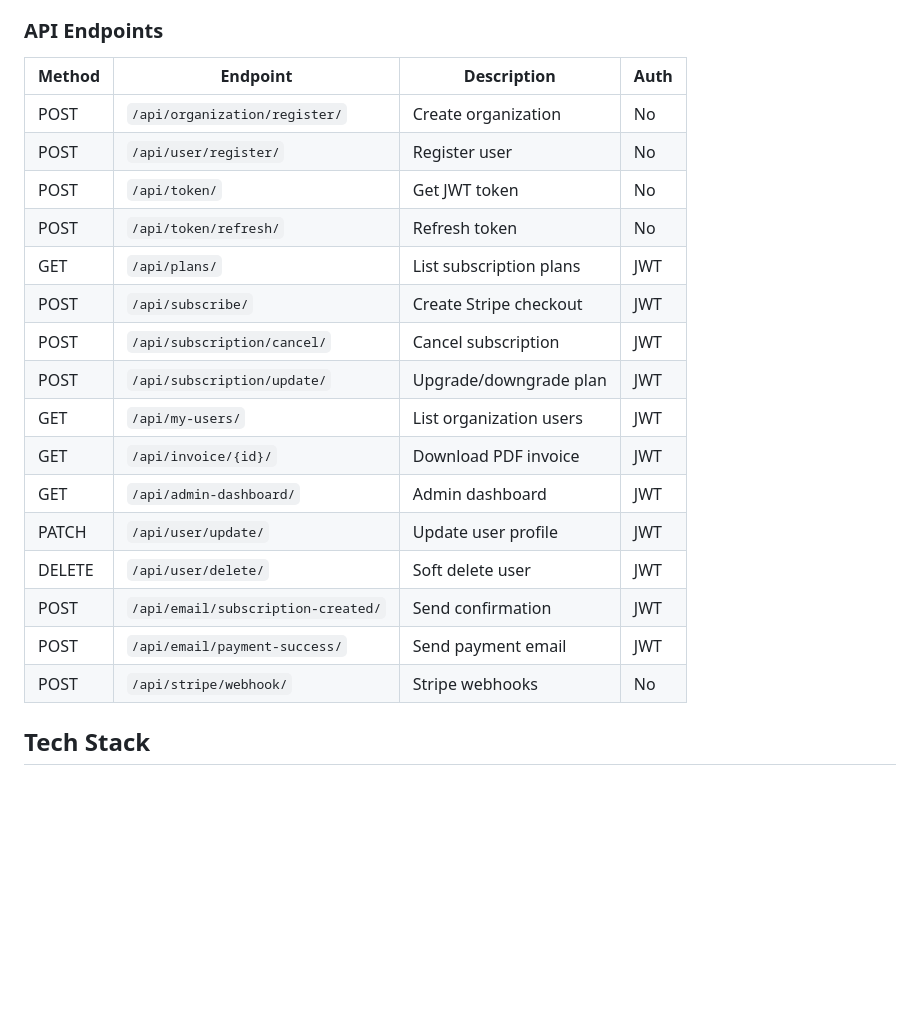
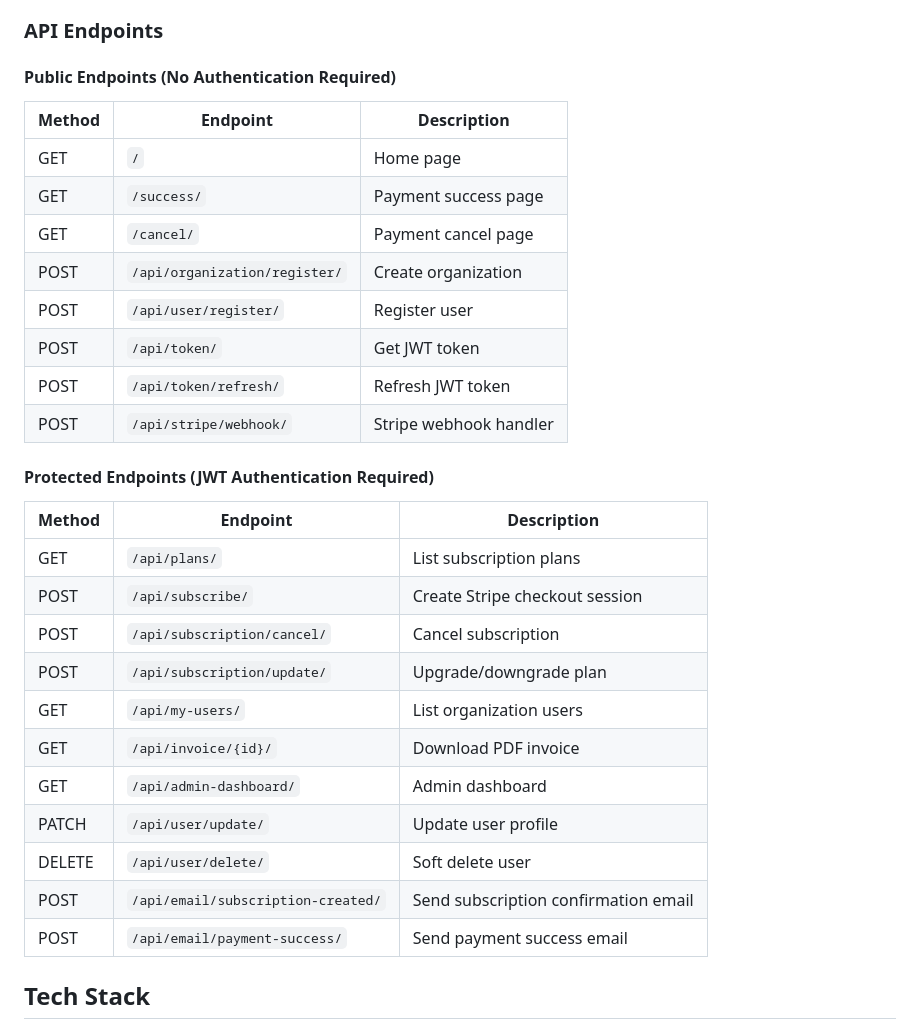
Before and after one commit to Ar-jun-fs9/multi-tenant-saas-billing-system, a Markdown page: README.md, the part around the change. Rendered like a GitHub page; blank space fills up the shorter version.

Commit message:
separate private and public endpoints section

```diff
--- a/README.md
+++ b/README.md
@@ -39,24 +39,34 @@ This project provides a complete billing solution for SaaS companies to manage s
 
 ### API Endpoints
 
-| Method | Endpoint | Description | Auth |
-|--------|----------|-------------|------|
-| POST | `/api/organization/register/` | Create organization | No |
-| POST | `/api/user/register/` | Register user | No |
-| POST | `/api/token/` | Get JWT token | No |
-| POST | `/api/token/refresh/` | Refresh token | No |
-| GET | `/api/plans/` | List subscription plans | JWT |
-| POST | `/api/subscribe/` | Create Stripe checkout | JWT |
-| POST | `/api/subscription/cancel/` | Cancel subscription | JWT |
-| POST | `/api/subscription/update/` | Upgrade/downgrade plan | JWT |
-| GET | `/api/my-users/` | List organization users | JWT |
-| GET | `/api/invoice/{id}/` | Download PDF invoice | JWT |
-| GET | `/api/admin-dashboard/` | Admin dashboard | JWT |
-| PATCH | `/api/user/update/` | Update user profile | JWT |
-| DELETE | `/api/user/delete/` | Soft delete user | JWT |
-| POST | `/api/email/subscription-created/` | Send confirmation | JWT |
-| POST | `/api/email/payment-success/` | Send payment email | JWT |
-| POST | `/api/stripe/webhook/` | Stripe webhooks | No |
+#### Public Endpoints (No Authentication Required)
+
+| Method | Endpoint | Description |
+|--------|----------|-------------|
+| GET | `/` | Home page |
+| GET | `/success/` | Payment success page |
+| GET | `/cancel/` | Payment cancel page |
+| POST | `/api/organization/register/` | Create organization |
+| POST | `/api/user/register/` | Register user |
+| POST | `/api/token/` | Get JWT token |
+| POST | `/api/token/refresh/` | Refresh JWT token |
+| POST | `/api/stripe/webhook/` | Stripe webhook handler |
+
+#### Protected Endpoints (JWT Authentication Required)
+
+| Method | Endpoint | Description |
+|--------|----------|-------------|
+| GET | `/api/plans/` | List subscription plans |
+| POST | `/api/subscribe/` | Create Stripe checkout session |
+| POST | `/api/subscription/cancel/` | Cancel subscription |
+| POST | `/api/subscription/update/` | Upgrade/downgrade plan |
+| GET | `/api/my-users/` | List organization users |
+| GET | `/api/invoice/{id}/` | Download PDF invoice |
+| GET | `/api/admin-dashboard/` | Admin dashboard |
+| PATCH | `/api/user/update/` | Update user profile |
+| DELETE | `/api/user/delete/` | Soft delete user |
+| POST | `/api/email/subscription-created/` | Send subscription confirmation email |
+| POST | `/api/email/payment-success/` | Send payment success email |
 
 ## Tech Stack
 
```
